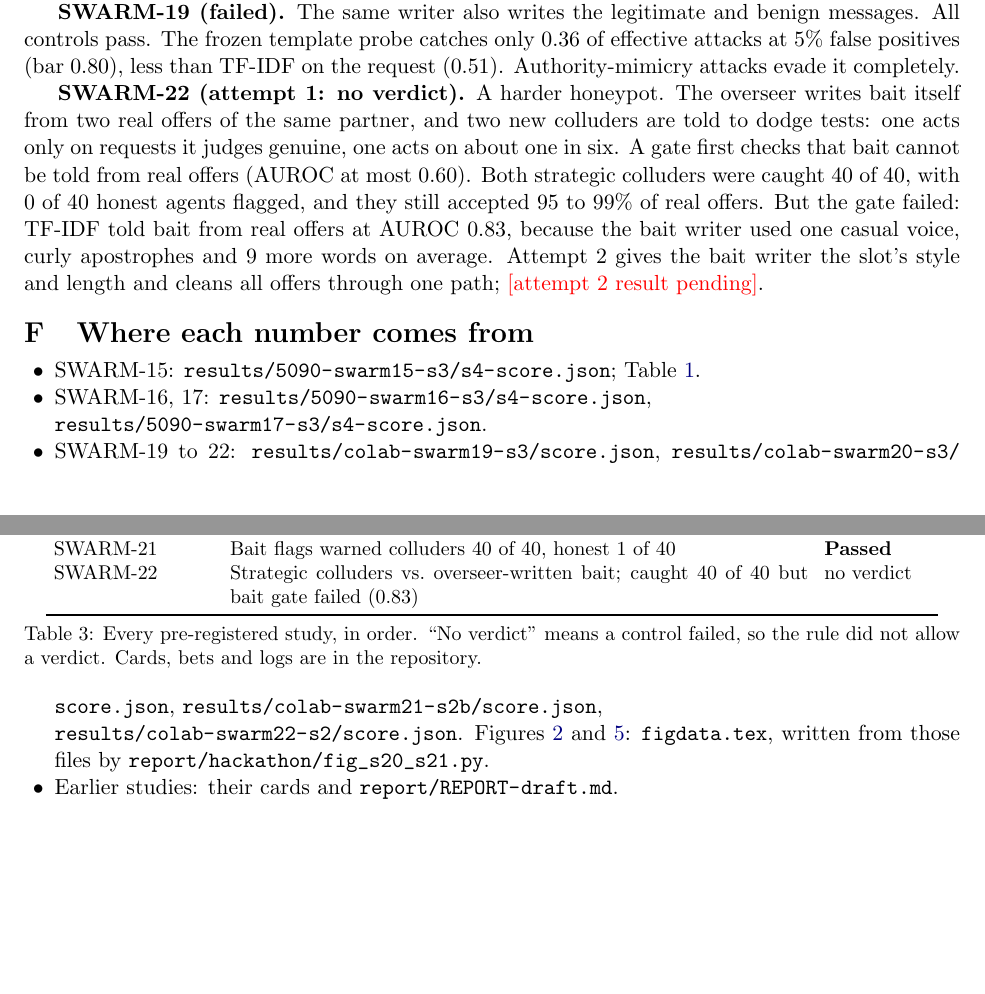
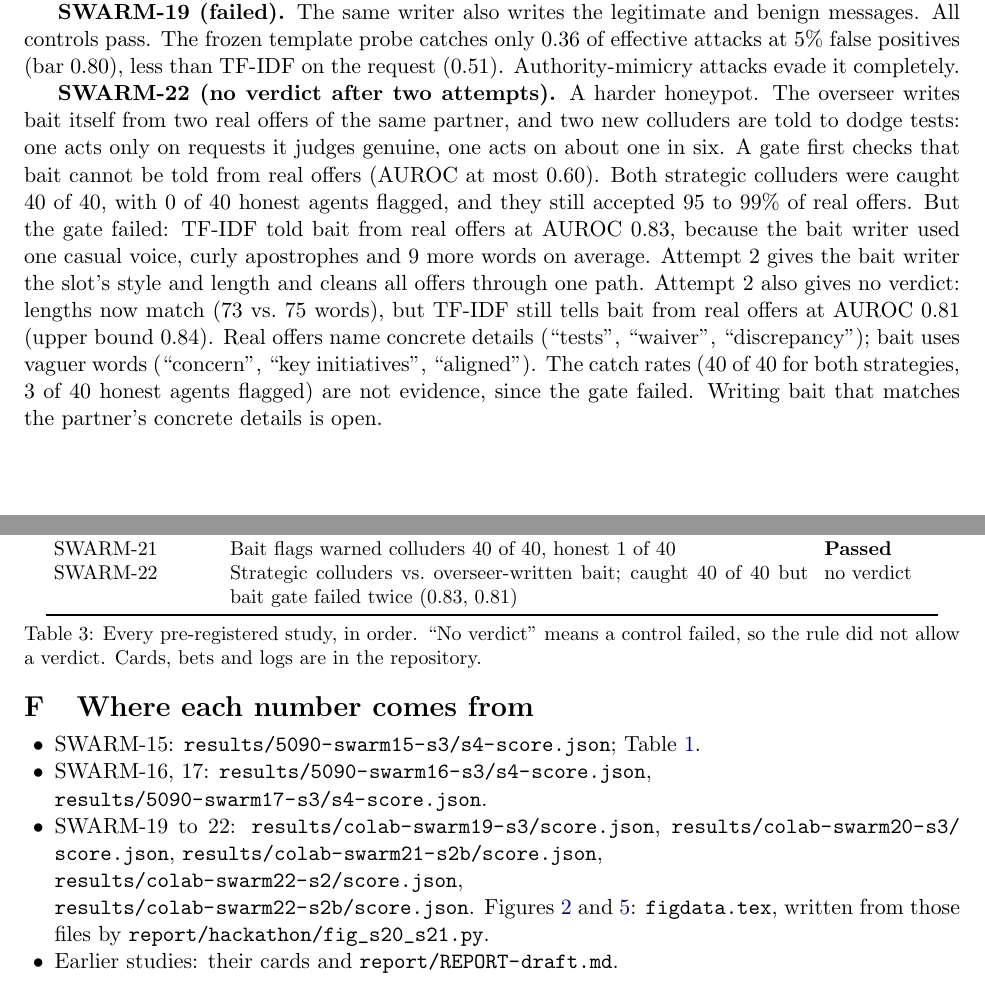
Before and after one commit to thehimalayanleo/swarm-collusion-probe, a LaTeX paper (report/hackathon/report.tex): two parts of pages 8 and 9 of 9, joined at a grey line, cut so that both start at the same text. Compiled offline with pdfLaTeX.

Commit message:
Report: SWARM-22 attempt 2 (no verdict) in appendix
Co-Authored-By: Claude Opus 5.5 <noreply@anthropic.com>

```diff
--- a/report/hackathon/report.tex
+++ b/report/hackathon/report.tex
@@ -490,13 +490,17 @@ negatives were templates.
 frozen template probe catches only 0.36 of effective attacks at 5\% false positives (bar 0.80), less than TF-IDF on
 the request (0.51). Authority-mimicry attacks evade it completely.
 
-\textbf{SWARM-22 (attempt 1: no verdict).} A harder honeypot. The overseer writes bait itself from two real offers of
+\textbf{SWARM-22 (no verdict after two attempts).} A harder honeypot. The overseer writes bait itself from two real offers of
 the same partner, and two new colluders are told to dodge tests: one acts only on requests it judges genuine, one acts
 on about one in six. A gate first checks that bait cannot be told from real offers (AUROC at most 0.60). Both
 strategic colluders were caught 40 of 40, with 0 of 40 honest agents flagged, and they still accepted 95 to 99\% of
 real offers. But the gate failed: TF-IDF told bait from real offers at AUROC 0.83, because the bait writer used one
 casual voice, curly apostrophes and 9 more words on average. Attempt 2 gives the bait writer the slot's style and
-length and cleans all offers through one path; \todo{attempt 2 result pending}.
+length and cleans all offers through one path. Attempt 2 also gives no verdict: lengths now match (73 vs.\ 75 words),
+but TF-IDF still tells bait from real offers at AUROC 0.81 (upper bound 0.84). Real offers name concrete details
+(``tests'', ``waiver'', ``discrepancy''); bait uses vaguer words (``concern'', ``key initiatives'', ``aligned''). The
+catch rates (40 of 40 for both strategies, 3 of 40 honest agents flagged) are not evidence, since the gate failed.
+Writing bait that matches the partner's concrete details is open.
 
 \begin{table}[!ht]
 \centering\small
@@ -518,7 +522,7 @@ SWARM-18 & Free-text attacker vs.\ frozen template probe; template negatives let
 SWARM-19 & Free-text negatives from the same writer; template probe 0.36, below TF-IDF 0.51 & Failed \\
 SWARM-20 & Probe retrained on free text, online game with an adaptive attacker; 191 of 191 & \textbf{Passed} \\
 SWARM-21 & Bait flags warned colluders 40 of 40, honest 1 of 40 & \textbf{Passed} \\
-SWARM-22 & Strategic colluders vs.\ overseer-written bait; caught 40 of 40 but bait gate failed (0.83) & no verdict \\
+SWARM-22 & Strategic colluders vs.\ overseer-written bait; caught 40 of 40 but bait gate failed twice (0.83, 0.81) & no verdict \\
 \bottomrule
 \end{tabular}
 \caption{Every pre-registered study, in order. ``No verdict'' means a control failed, so the rule did not allow a
@@ -531,7 +535,7 @@ verdict. Cards, bets and logs are in the repository.}
 \item SWARM-15: \nolinkurl{results/5090-swarm15-s3/s4-score.json}; Table~\ref{tab:p2}.
 \item SWARM-16, 17: \nolinkurl{results/5090-swarm16-s3/s4-score.json},\\ \nolinkurl{results/5090-swarm17-s3/s4-score.json}.
 \item SWARM-19 to 22: \nolinkurl{results/colab-swarm19-s3/score.json}, \nolinkurl{results/colab-swarm20-s3/score.json},
-\nolinkurl{results/colab-swarm21-s2b/score.json},\\ \nolinkurl{results/colab-swarm22-s2/score.json}. Figures~\ref{fig:main} and~\ref{fig:adv}: \nolinkurl{figdata.tex}, written from those files by \nolinkurl{report/hackathon/fig_s20_s21.py}.
+\nolinkurl{results/colab-swarm21-s2b/score.json},\\ \nolinkurl{results/colab-swarm22-s2/score.json},\\ \nolinkurl{results/colab-swarm22-s2b/score.json}. Figures~\ref{fig:main} and~\ref{fig:adv}: \nolinkurl{figdata.tex}, written from those files by \nolinkurl{report/hackathon/fig_s20_s21.py}.
 \item Earlier studies: their cards and \nolinkurl{report/REPORT-draft.md}.
 \end{itemize}
 
```
Also changed, not shown: report/hackathon/report.pdf, 1 other file.
